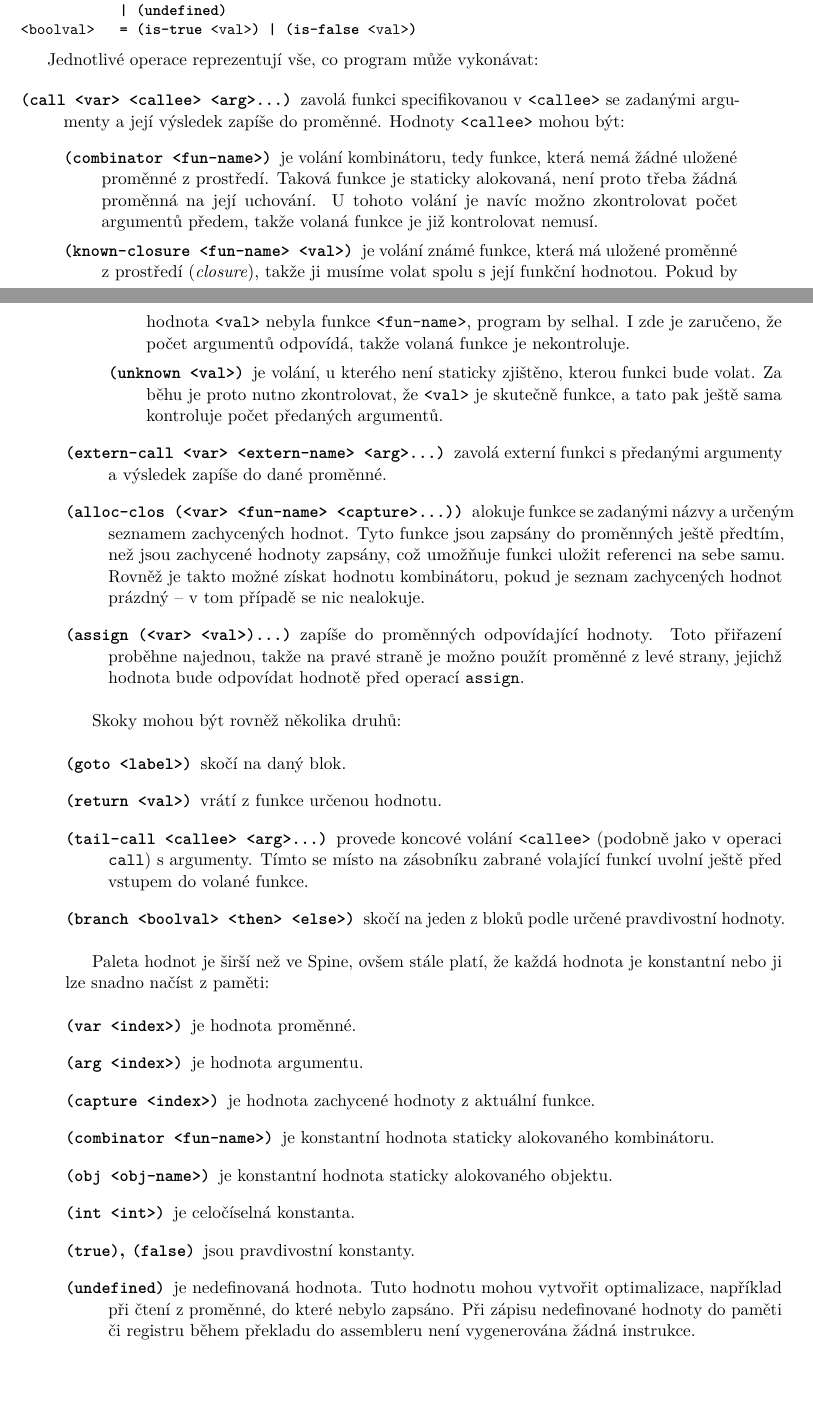
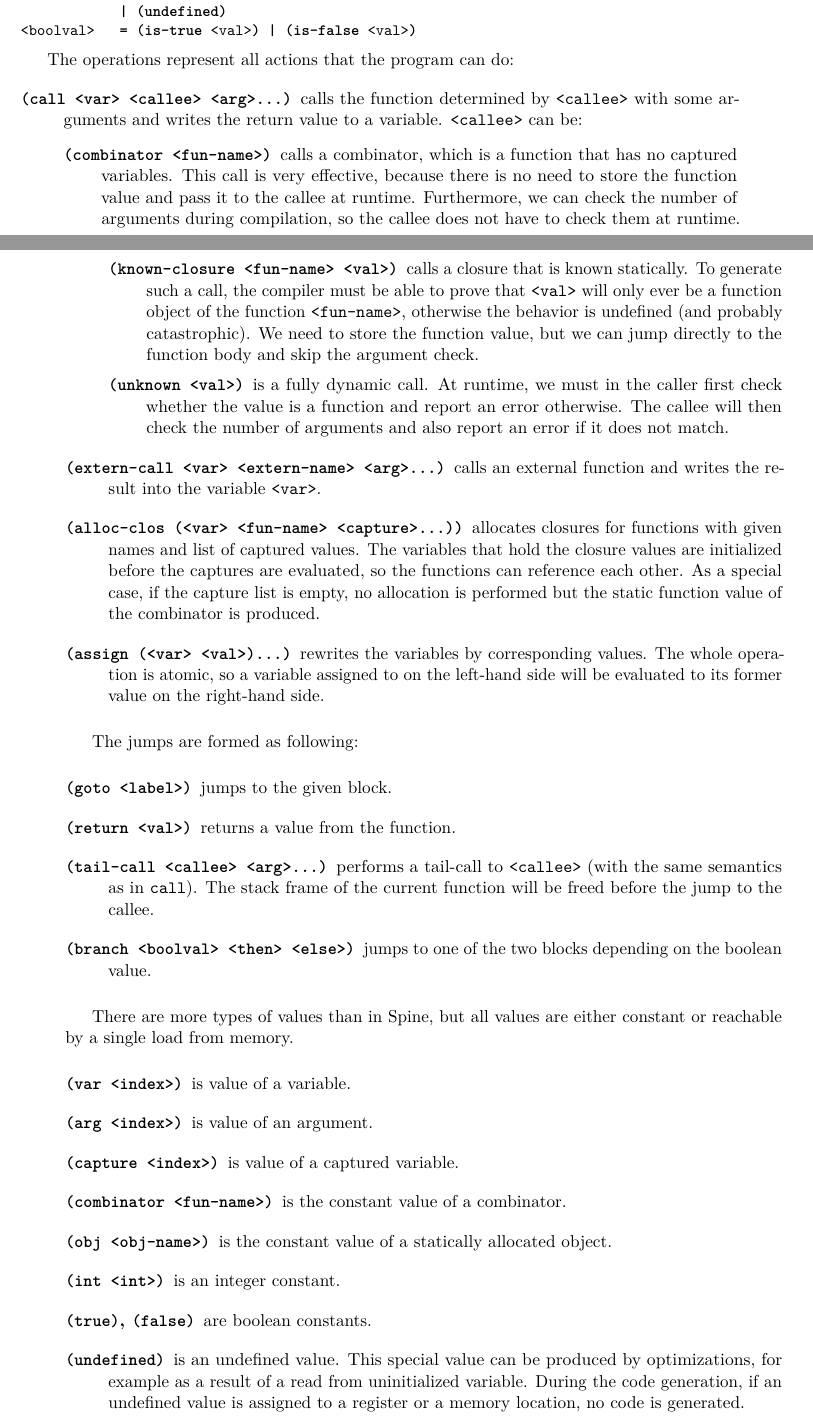
Before and after one commit to honzasp/spiral, a LaTeX thesis (paper_en/paper.tex, which reads paper_en/tex/translation.tex): two parts of pages 14 and 15 of 24 before the commit and two parts of pages 14 and 15 of 25 after it, joined at a grey line, cut so that both start at the same text, the shorter picture padded with empty space. Compiled offline with pdfLaTeX.

Commit message:
Continue translating the Translation chapter

```diff
--- a/paper_en/tex/translation.tex
+++ b/paper_en/tex/translation.tex
@@ -196,75 +197,75 @@ obsahují sekvenci operací a jsou ukončeny skokem.
 <boolval>   = (is-true <val>) | (is-false <val>)
 \end{gram}
 
-Jednotlivé operace reprezentují vše, co program může vykonávat:
+The operations represent all actions that the program can do:
 
 \begin{description}
-  \item[\texttt{(call <var> <callee> <arg>...)}] zavolá funkci specifikovanou
-    v~\texttt{<callee>} se zadanými argumenty a její výsledek zapíše do proměnné.
-    Hodnoty \texttt{<callee>} mohou být:
+  \item[\texttt{(call <var> <callee> <arg>...)}] calls the function determined
+    by \texttt{<callee>} with some arguments and writes the return value to a
+    variable. \texttt{<callee>} can be:
     \begin{description}
-      \item[\texttt{(combinator <fun-name>)}] je volání kombinátoru, tedy
-        funkce, která nemá žádné uložené proměnné z~prostředí. Taková funkce je
-        staticky alokovaná, není proto třeba žádná proměnná na její uchování.
-        U tohoto volání je navíc možno zkontrolovat počet argumentů předem,
-        takže volaná funkce je již kontrolovat nemusí.
-      \item[\texttt{(known-closure <fun-name> <val>)}] je volání známé funkce,
-        která má uložené proměnné z~prostředí (\emph{closure}), takže ji musíme
-        volat spolu s~její funkční hodnotou. Pokud by hodnota \texttt{<val>}
-        nebyla funkce \texttt{<fun-name>}, program by selhal. I zde je zaručeno,
-        že počet argumentů odpovídá, takže volaná funkce je nekontroluje.
-      \item[\texttt{(unknown <val>)}] je volání, u kterého není staticky
-        zjištěno, kterou funkci bude volat. Za běhu je proto nutno zkontrolovat,
-        že \texttt{<val>} je skutečně funkce, a tato pak ještě sama kontroluje
-        počet předaných argumentů.
+      \item[\texttt{(combinator <fun-name>)}] calls a combinator, which is a
+        function that has no captured variables. This call is very effective,
+        because there is no need to store the function value and pass it to the
+        callee at runtime. Furthermore, we can check the number of arguments
+        during compilation, so the callee does not have to check them at
+        runtime.
+      \item[\texttt{(known-closure <fun-name> <val>)}] calls a closure that is
+        known statically. To generate such a call, the compiler must be able to
+        prove that \texttt{<val>} will only ever be a function object of the
+        function \texttt{<fun-name>}, otherwise the behavior is undefined (and
+        probably catastrophic). We need to store the function value, but we can
+        jump directly to the function body and skip the argument check.
+      \item[\texttt{(unknown <val>)}] is a fully dynamic call. At runtime, we
+        must in the caller first check whether the value is a function and
+        report an error otherwise. The callee will then check the number of
+        arguments and also report an error if it does not match.
     \end{description}
 
-  \item[\texttt{(extern-call <var> <extern-name> <arg>...)}] zavolá externí
-    funkci s~předanými argumenty a výsledek zapíše do dané proměnné.
+  \item[\texttt{(extern-call <var> <extern-name> <arg>...)}] calls an external
+    function and writes the result into the variable \texttt{<var>}.
 
-  \item[\texttt{(alloc-clos (<var> <fun-name> <capture>...))}] alokuje funkce se
-    zadanými názvy a určeným seznamem zachycených hodnot. Tyto funkce jsou
-    zapsány do proměnných ještě předtím, než jsou zachycené hodnoty zapsány, což
-    umožňuje funkci uložit referenci na sebe samu. Rovněž je takto možné získat
-    hodnotu kombinátoru, pokud je seznam zachycených hodnot prázdný -- v~tom
-    případě se nic nealokuje.
+  \item[\texttt{(alloc-clos (<var> <fun-name> <capture>...))}] allocates
+    closures for functions with given names and list of captured values. The
+    variables that hold the closure values are initialized before the captures
+    are evaluated, so the functions can reference each other. As a special case,
+    if the capture list is empty, no allocation is performed but the static
+    function value of the combinator is produced.
 
-  \item[\texttt{(assign (<var> <val>)...)}] zapíše do proměnných odpovídající
-    hodnoty. Toto přiřazení proběhne najednou, takže na pravé straně je možno
-    použít proměnné z~levé strany, jejichž hodnota bude odpovídat hodnotě před
-    operací \texttt{assign}.
+  \item[\texttt{(assign (<var> <val>)...)}] rewrites the variables by
+    corresponding values. The whole operation is atomic, so a variable assigned
+    to on the left-hand side will be evaluated to its former value on the
+    right-hand side.
 \end{description}
 
-Skoky mohou být rovněž několika druhů:
+The jumps are formed as following:
 
 \begin{description}
-  \item[\texttt{(goto <label>)}] skočí na daný blok.
-  \item[\texttt{(return <val>)}] vrátí z~funkce určenou hodnotu.
-  \item[\texttt{(tail-call <callee> <arg>...)}] provede koncové volání
-    \texttt{<callee>} (podobně jako v~operaci \texttt{call}) s~argumenty. Tímto
-    se místo na zásobníku zabrané volající funkcí uvolní ještě před vstupem do
-    volané funkce.
-  \item[\texttt{(branch <boolval> <then> <else>)}] skočí na jeden z~bloků podle
-    určené pravdivostní hodnoty.
+  \item[\texttt{(goto <label>)}] jumps to the given block.
+  \item[\texttt{(return <val>)}] returns a value from the function.
+  \item[\texttt{(tail-call <callee> <arg>...)}] performs a tail-call to
+    \texttt{<callee>} (with the same semantics as in \texttt{call}). The stack
+    frame of the current function will be freed before the jump to the callee.
+  \item[\texttt{(branch <boolval> <then> <else>)}] jumps to one of the two
+    blocks depending on the boolean value.
 \end{description}
 
-Paleta hodnot je širší než ve Spine, ovšem stále platí, že každá hodnota je
-konstantní nebo ji lze snadno načíst z~paměti:
+There are more types of values than in Spine, but all values are either constant
+or reachable by a single load from memory.
 
 \begin{description}
-  \item[\texttt{(var <index>)}] je hodnota proměnné.
-  \item[\texttt{(arg <index>)}] je hodnota argumentu.
-  \item[\texttt{(capture <index>)}] je hodnota zachycené hodnoty z~aktuální funkce.
-  \item[\texttt{(combinator <fun-name>)}] je konstantní hodnota staticky
-    alokovaného kombinátoru.
-  \item[\texttt{(obj <obj-name>)}] je konstantní hodnota staticky alokovaného
-    objektu.
-  \item[\texttt{(int <int>)}] je celočíselná konstanta.
-  \item[\texttt{(true)}, \texttt{(false)}] jsou pravdivostní konstanty.
-  \item[\texttt{(undefined)}] je nedefinovaná hodnota. Tuto hodnotu mohou
-    vytvořit optimalizace, například při čtení z~proměnné, do které nebylo
-    zapsáno. Při zápisu nedefinované hodnoty do paměti či registru během
-    překladu do~assembleru není vygenerována žádná instrukce.
+  \item[\texttt{(var <index>)}] is value of a variable.
+  \item[\texttt{(arg <index>)}] is value of an argument.
+  \item[\texttt{(capture <index>)}] is value of a captured variable.
+  \item[\texttt{(combinator <fun-name>)}] is the constant value of a combinator.
+  \item[\texttt{(obj <obj-name>)}] is the constant value of a statically
+    allocated object.
+  \item[\texttt{(int <int>)}] is an integer constant.
+  \item[\texttt{(true)}, \texttt{(false)}] are boolean constants.
+  \item[\texttt{(undefined)}] is an undefined value. This special value can be
+    produced by optimizations, for example as a result of a read from
+    uninitialized variable. During the code generation, if an undefined value is
+    assigned to a register or a memory location, no code is generated.
 \end{description}
 
 \subsection{Překlad z~jazyka Spine}
```
Also changed, not shown: paper_en/tex/translation.tex (91 more changed lines).
